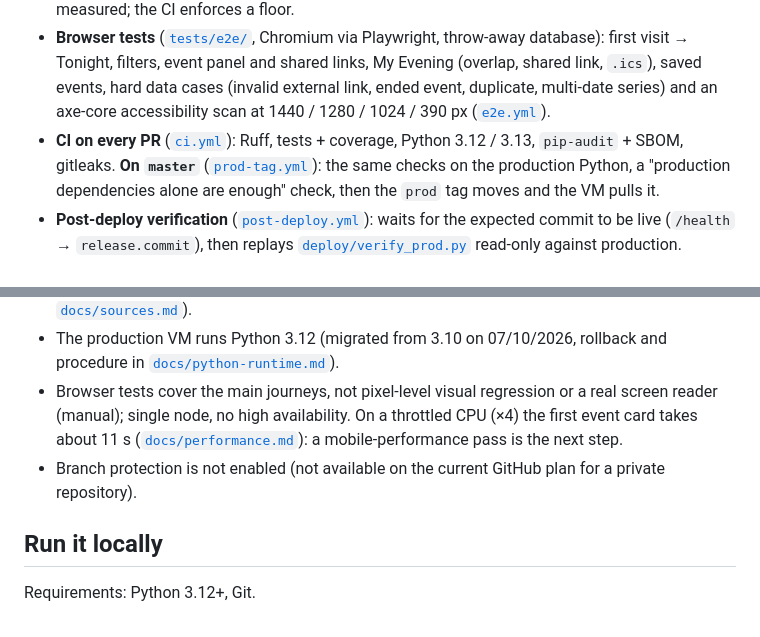
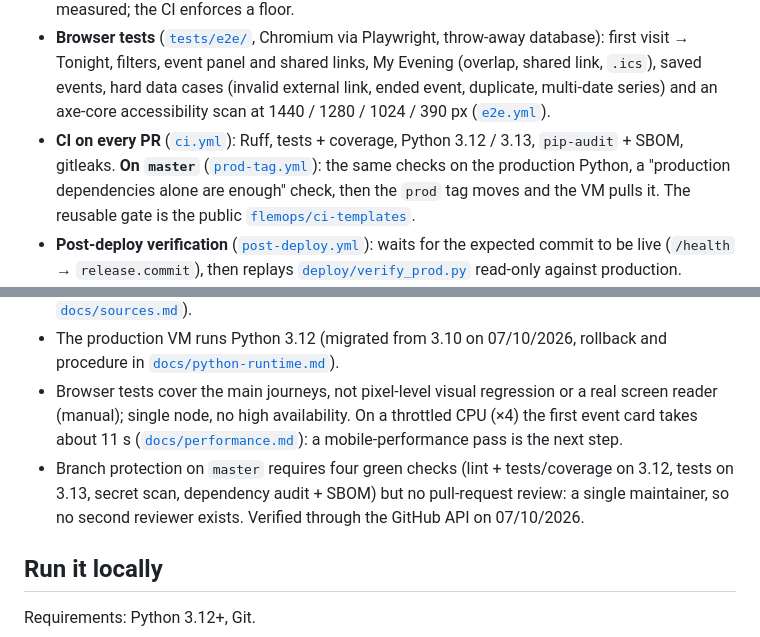
Before and after one commit to flemops/eventmap, a Markdown page: README.md, 2 parts joined by grey strips. GitHub-like rendering.

Commit message:
README: protection de branche et gabarit CI publics, état réel au 07/10/2026
Co-Authored-By: Claude Sonnet 5.5 <noreply@anthropic.com>

```diff
--- a/README.md
+++ b/README.md
@@ -120,7 +120,7 @@ GitHub Actions.** No build step, no front-end framework, no external service to
   ([`e2e.yml`](.github/workflows/e2e.yml)).
 * **CI on every PR** ([`ci.yml`](.github/workflows/ci.yml)): Ruff, tests + coverage, Python 3.12 / 3.13, `pip-audit` +
   SBOM, gitleaks. **On `master`** ([`prod-tag.yml`](.github/workflows/prod-tag.yml)): the same checks on the production
-  Python, a "production dependencies alone are enough" check, then the `prod` tag moves and the VM pulls it.
+  Python, a "production dependencies alone are enough" check, then the `prod` tag moves and the VM pulls it. The reusable gate is the public [`flemops/ci-templates`](https://github.com/flemops/ci-templates).
 * **Post-deploy verification** ([`post-deploy.yml`](.github/workflows/post-deploy.yml)): waits for the expected commit to be
   live (`/health` → `release.commit`), then replays [`deploy/verify_prod.py`](deploy/verify_prod.py) read-only against production.
 * **Monitoring**: a scheduled workflow ([`surveillance.yml`](.github/workflows/surveillance.yml)) probes `/health` (availability)
@@ -190,7 +190,7 @@ tied to **measured thresholds** (latency p95, rows per city, write contention, c
 * Browser tests cover the main journeys, not pixel-level visual regression or a real screen reader (manual); single node, no high
   availability. On a throttled CPU (×4) the first event card takes about 11 s ([`docs/performance.md`](docs/performance.md)):
   a mobile-performance pass is the next step.
-* Branch protection is not enabled (not available on the current GitHub plan for a private repository).
+* Branch protection on `master` requires four green checks (lint + tests/coverage on 3.12, tests on 3.13, secret scan, dependency audit + SBOM) but no pull-request review: a single maintainer, so no second reviewer exists. Verified through the GitHub API on 07/10/2026.
 
 ## Run it locally
 
```
